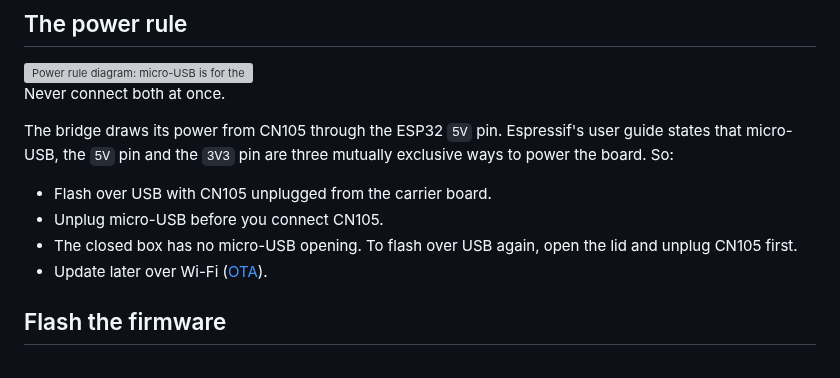
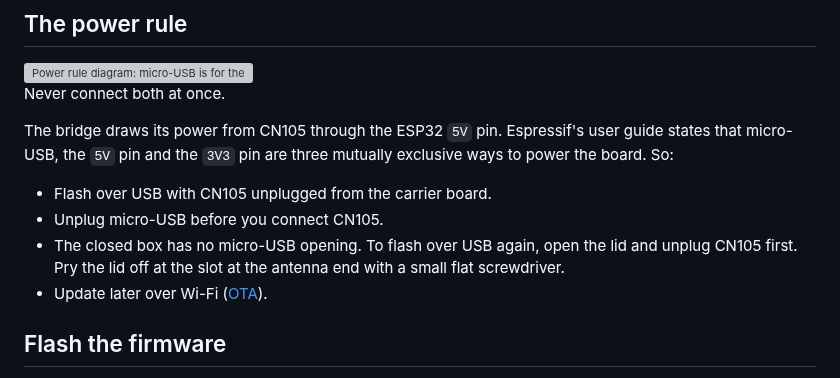
Before and after one commit to kjiwa/esphome-devices, a Markdown page: docs/heat-pump.md, the part around one of its changes. Drawn GitHub-style; grey boxes are pictures that could not be loaded.

```diff
--- a/docs/heat-pump.md
+++ b/docs/heat-pump.md
@@ -194,7 +195,8 @@ mutually exclusive ways to power the board. So:
 - Flash over USB with CN105 unplugged from the carrier board.
 - Unplug micro-USB before you connect CN105.
 - The closed box has no micro-USB opening. To flash over USB again, open the
-  lid and unplug CN105 first.
+  lid and unplug CN105 first. Pry the lid off at the slot at the antenna end
+  with a small flat screwdriver.
 - Update later over Wi-Fi ([OTA](getting-started.md#ota)).
 
 ## Flash the firmware
```
Also changed, not shown: other parts of docs/heat-pump.md (+10 -3 lines), hardware/heatpump-bridge/README.md (+17 -8 lines), docs/images/enclosure-closed.png, docs/images/enclosure-exploded.png, docs/images/enclosure-open.png, docs/images/enclosure-section.png, 3 other files.
